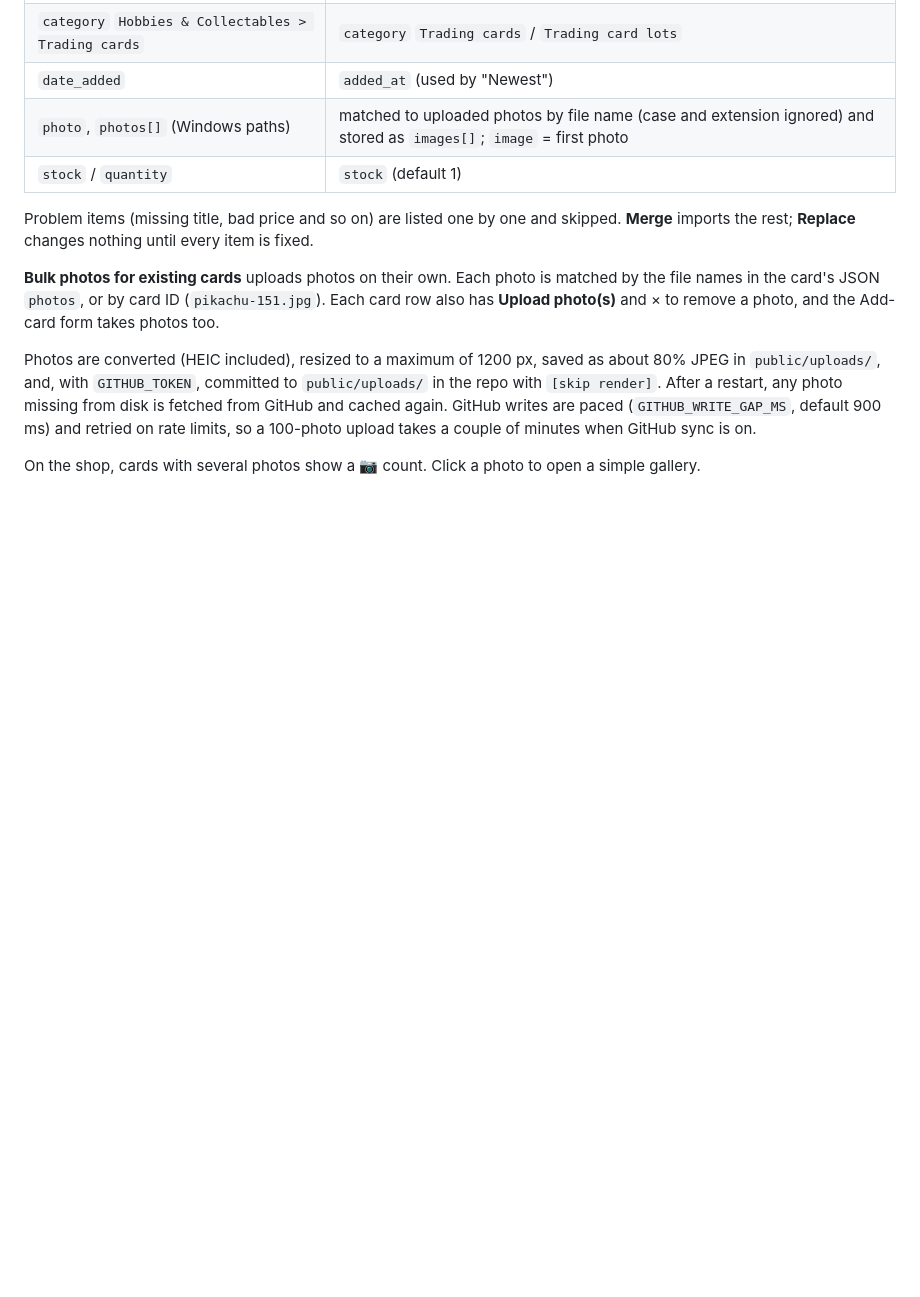
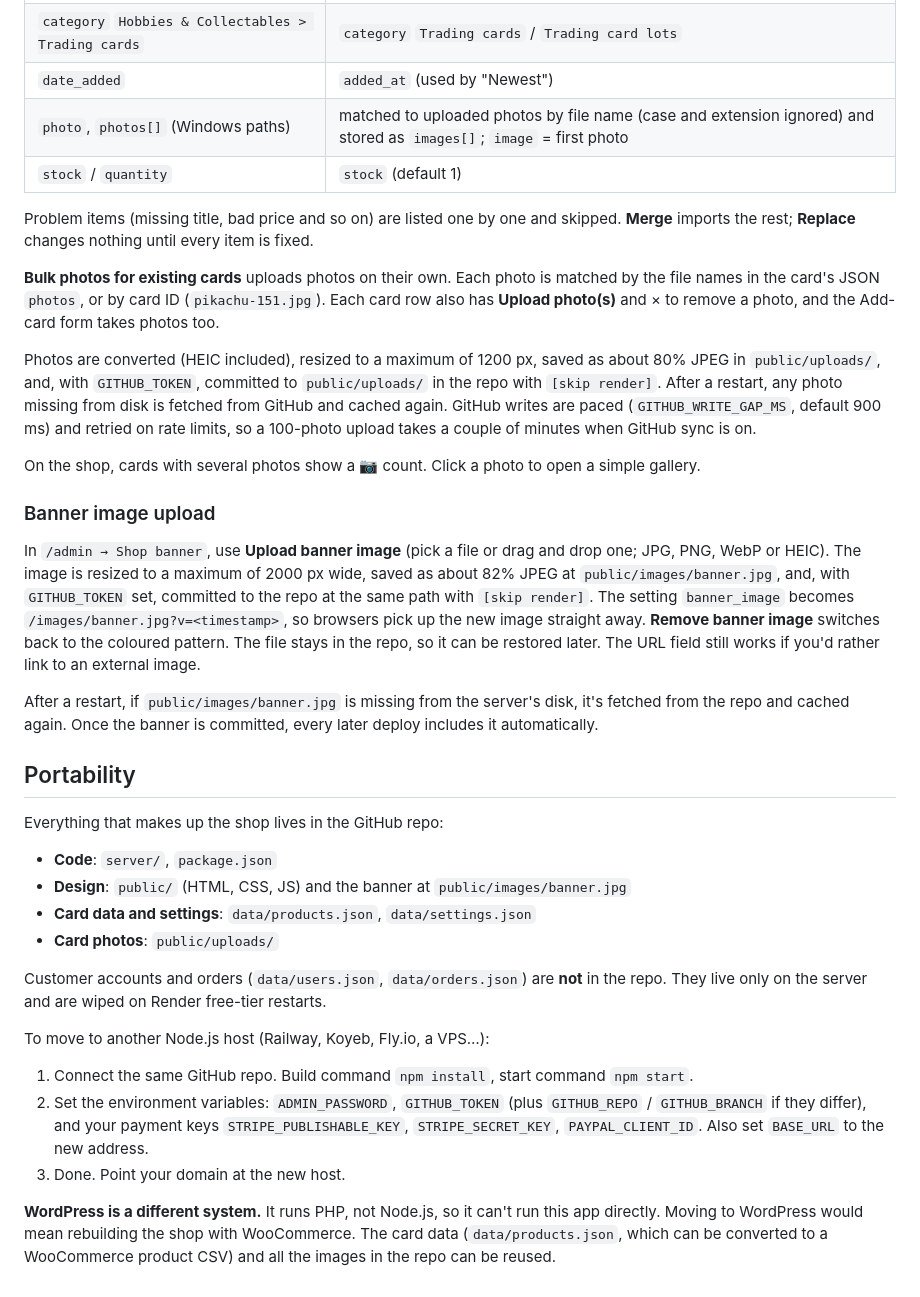
Before and after one commit to pokemartfun-stack/tcg-shop, a Markdown page: README.md, the part around the change. Drawn GitHub-style; blank space fills up the shorter version.

Commit message:
Readme: banner and portability

```diff
--- a/README.md
+++ b/README.md
@@ -161,3 +161,28 @@ Problem items (missing title, bad price and so on) are listed one by one and ski
 Photos are converted (HEIC included), resized to a maximum of 1200 px, saved as about 80% JPEG in `public/uploads/`, and, with `GITHUB_TOKEN`, committed to `public/uploads/` in the repo with `[skip render]`. After a restart, any photo missing from disk is fetched from GitHub and cached again. GitHub writes are paced (`GITHUB_WRITE_GAP_MS`, default 900 ms) and retried on rate limits, so a 100-photo upload takes a couple of minutes when GitHub sync is on.
 
 On the shop, cards with several photos show a 📷 count. Click a photo to open a simple gallery.
+
+### Banner image upload
+
+In `/admin → Shop banner`, use **Upload banner image** (pick a file or drag and drop one; JPG, PNG, WebP or HEIC). The image is resized to a maximum of 2000 px wide, saved as about 82% JPEG at `public/images/banner.jpg`, and, with `GITHUB_TOKEN` set, committed to the repo at the same path with `[skip render]`. The setting `banner_image` becomes `/images/banner.jpg?v=<timestamp>`, so browsers pick up the new image straight away. **Remove banner image** switches back to the coloured pattern. The file stays in the repo, so it can be restored later. The URL field still works if you'd rather link to an external image.
+
+After a restart, if `public/images/banner.jpg` is missing from the server's disk, it's fetched from the repo and cached again. Once the banner is committed, every later deploy includes it automatically.
+
+## Portability
+
+Everything that makes up the shop lives in the GitHub repo:
+
+- **Code**: `server/`, `package.json`
+- **Design**: `public/` (HTML, CSS, JS) and the banner at `public/images/banner.jpg`
+- **Card data and settings**: `data/products.json`, `data/settings.json`
+- **Card photos**: `public/uploads/`
+
+Customer accounts and orders (`data/users.json`, `data/orders.json`) are **not** in the repo. They live only on the server and are wiped on Render free-tier restarts.
+
+To move to another Node.js host (Railway, Koyeb, Fly.io, a VPS…):
+
+1. Connect the same GitHub repo. Build command `npm install`, start command `npm start`.
+2. Set the environment variables: `ADMIN_PASSWORD`, `GITHUB_TOKEN` (plus `GITHUB_REPO` / `GITHUB_BRANCH` if they differ), and your payment keys `STRIPE_PUBLISHABLE_KEY`, `STRIPE_SECRET_KEY`, `PAYPAL_CLIENT_ID`. Also set `BASE_URL` to the new address.
+3. Done. Point your domain at the new host.
+
+**WordPress is a different system.** It runs PHP, not Node.js, so it can't run this app directly. Moving to WordPress would mean rebuilding the shop with WooCommerce. The card data (`data/products.json`, which can be converted to a WooCommerce product CSV) and all the images in the repo can be reused.
```
